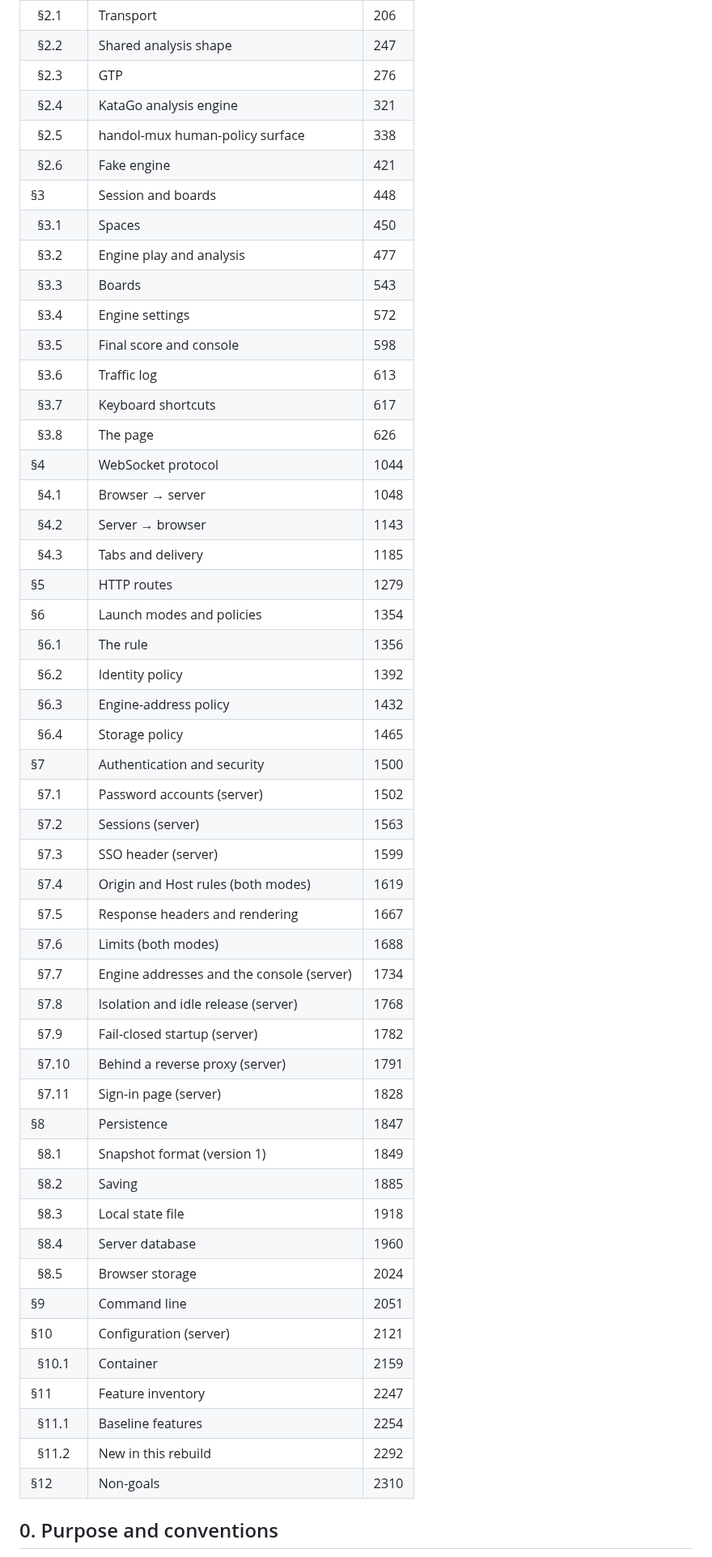
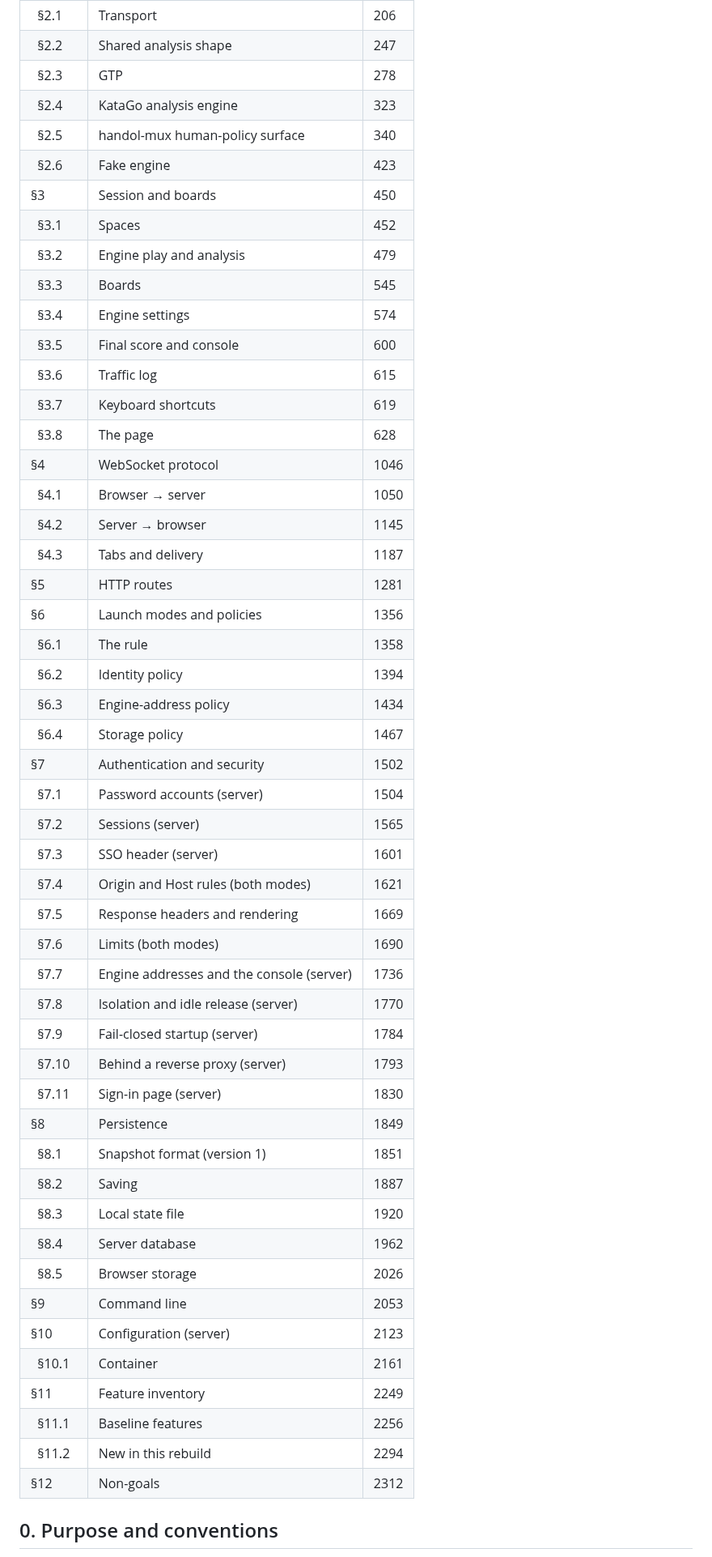
Before and after one commit to ilgyu-yi/gowui, a Markdown page: SPEC.md, the part around the change. Shown at 81% size. Rendered like a GitHub page.

Commit message:
docs(#44): regenerate the table of contents
Two lines shifted the headings below.

Refs #44

Co-Authored-By: Claude Opus 5 (1M context) <noreply@anthropic.com>

```diff
--- a/SPEC.md
+++ b/SPEC.md
@@ -24,54 +24,54 @@
 | §2 | Engine protocols | 204 |
 | &nbsp;&nbsp;§2.1 | Transport | 206 |
 | &nbsp;&nbsp;§2.2 | Shared analysis shape | 247 |
-| &nbsp;&nbsp;§2.3 | GTP | 276 |
-| &nbsp;&nbsp;§2.4 | KataGo analysis engine | 321 |
-| &nbsp;&nbsp;§2.5 | handol-mux human-policy surface | 338 |
-| &nbsp;&nbsp;§2.6 | Fake engine | 421 |
-| §3 | Session and boards | 448 |
-| &nbsp;&nbsp;§3.1 | Spaces | 450 |
-| &nbsp;&nbsp;§3.2 | Engine play and analysis | 477 |
-| &nbsp;&nbsp;§3.3 | Boards | 543 |
-| &nbsp;&nbsp;§3.4 | Engine settings | 572 |
-| &nbsp;&nbsp;§3.5 | Final score and console | 598 |
-| &nbsp;&nbsp;§3.6 | Traffic log | 613 |
-| &nbsp;&nbsp;§3.7 | Keyboard shortcuts | 617 |
-| &nbsp;&nbsp;§3.8 | The page | 626 |
-| §4 | WebSocket protocol | 1044 |
-| &nbsp;&nbsp;§4.1 | Browser → server | 1048 |
-| &nbsp;&nbsp;§4.2 | Server → browser | 1143 |
-| &nbsp;&nbsp;§4.3 | Tabs and delivery | 1185 |
-| §5 | HTTP routes | 1279 |
-| §6 | Launch modes and policies | 1354 |
-| &nbsp;&nbsp;§6.1 | The rule | 1356 |
-| &nbsp;&nbsp;§6.2 | Identity policy | 1392 |
-| &nbsp;&nbsp;§6.3 | Engine-address policy | 1432 |
-| &nbsp;&nbsp;§6.4 | Storage policy | 1465 |
-| §7 | Authentication and security | 1500 |
-| &nbsp;&nbsp;§7.1 | Password accounts (server) | 1502 |
-| &nbsp;&nbsp;§7.2 | Sessions (server) | 1563 |
-| &nbsp;&nbsp;§7.3 | SSO header (server) | 1599 |
-| &nbsp;&nbsp;§7.4 | Origin and Host rules (both modes) | 1619 |
-| &nbsp;&nbsp;§7.5 | Response headers and rendering | 1667 |
-| &nbsp;&nbsp;§7.6 | Limits (both modes) | 1688 |
-| &nbsp;&nbsp;§7.7 | Engine addresses and the console (server) | 1734 |
-| &nbsp;&nbsp;§7.8 | Isolation and idle release (server) | 1768 |
-| &nbsp;&nbsp;§7.9 | Fail-closed startup (server) | 1782 |
-| &nbsp;&nbsp;§7.10 | Behind a reverse proxy (server) | 1791 |
-| &nbsp;&nbsp;§7.11 | Sign-in page (server) | 1828 |
-| §8 | Persistence | 1847 |
-| &nbsp;&nbsp;§8.1 | Snapshot format (version 1) | 1849 |
-| &nbsp;&nbsp;§8.2 | Saving | 1885 |
-| &nbsp;&nbsp;§8.3 | Local state file | 1918 |
-| &nbsp;&nbsp;§8.4 | Server database | 1960 |
-| &nbsp;&nbsp;§8.5 | Browser storage | 2024 |
-| §9 | Command line | 2051 |
-| §10 | Configuration (server) | 2121 |
-| &nbsp;&nbsp;§10.1 | Container | 2159 |
-| §11 | Feature inventory | 2247 |
-| &nbsp;&nbsp;§11.1 | Baseline features | 2254 |
-| &nbsp;&nbsp;§11.2 | New in this rebuild | 2292 |
-| §12 | Non-goals | 2310 |
+| &nbsp;&nbsp;§2.3 | GTP | 278 |
+| &nbsp;&nbsp;§2.4 | KataGo analysis engine | 323 |
+| &nbsp;&nbsp;§2.5 | handol-mux human-policy surface | 340 |
+| &nbsp;&nbsp;§2.6 | Fake engine | 423 |
+| §3 | Session and boards | 450 |
+| &nbsp;&nbsp;§3.1 | Spaces | 452 |
+| &nbsp;&nbsp;§3.2 | Engine play and analysis | 479 |
+| &nbsp;&nbsp;§3.3 | Boards | 545 |
+| &nbsp;&nbsp;§3.4 | Engine settings | 574 |
+| &nbsp;&nbsp;§3.5 | Final score and console | 600 |
+| &nbsp;&nbsp;§3.6 | Traffic log | 615 |
+| &nbsp;&nbsp;§3.7 | Keyboard shortcuts | 619 |
+| &nbsp;&nbsp;§3.8 | The page | 628 |
+| §4 | WebSocket protocol | 1046 |
+| &nbsp;&nbsp;§4.1 | Browser → server | 1050 |
+| &nbsp;&nbsp;§4.2 | Server → browser | 1145 |
+| &nbsp;&nbsp;§4.3 | Tabs and delivery | 1187 |
+| §5 | HTTP routes | 1281 |
+| §6 | Launch modes and policies | 1356 |
+| &nbsp;&nbsp;§6.1 | The rule | 1358 |
+| &nbsp;&nbsp;§6.2 | Identity policy | 1394 |
+| &nbsp;&nbsp;§6.3 | Engine-address policy | 1434 |
+| &nbsp;&nbsp;§6.4 | Storage policy | 1467 |
+| §7 | Authentication and security | 1502 |
+| &nbsp;&nbsp;§7.1 | Password accounts (server) | 1504 |
+| &nbsp;&nbsp;§7.2 | Sessions (server) | 1565 |
+| &nbsp;&nbsp;§7.3 | SSO header (server) | 1601 |
+| &nbsp;&nbsp;§7.4 | Origin and Host rules (both modes) | 1621 |
+| &nbsp;&nbsp;§7.5 | Response headers and rendering | 1669 |
+| &nbsp;&nbsp;§7.6 | Limits (both modes) | 1690 |
+| &nbsp;&nbsp;§7.7 | Engine addresses and the console (server) | 1736 |
+| &nbsp;&nbsp;§7.8 | Isolation and idle release (server) | 1770 |
+| &nbsp;&nbsp;§7.9 | Fail-closed startup (server) | 1784 |
+| &nbsp;&nbsp;§7.10 | Behind a reverse proxy (server) | 1793 |
+| &nbsp;&nbsp;§7.11 | Sign-in page (server) | 1830 |
+| §8 | Persistence | 1849 |
+| &nbsp;&nbsp;§8.1 | Snapshot format (version 1) | 1851 |
+| &nbsp;&nbsp;§8.2 | Saving | 1887 |
+| &nbsp;&nbsp;§8.3 | Local state file | 1920 |
+| &nbsp;&nbsp;§8.4 | Server database | 1962 |
+| &nbsp;&nbsp;§8.5 | Browser storage | 2026 |
+| §9 | Command line | 2053 |
+| §10 | Configuration (server) | 2123 |
+| &nbsp;&nbsp;§10.1 | Container | 2161 |
+| §11 | Feature inventory | 2249 |
+| &nbsp;&nbsp;§11.1 | Baseline features | 2256 |
+| &nbsp;&nbsp;§11.2 | New in this rebuild | 2294 |
+| §12 | Non-goals | 2312 |
 <!-- TOC END -->
 
 ## 0. Purpose and conventions
```
